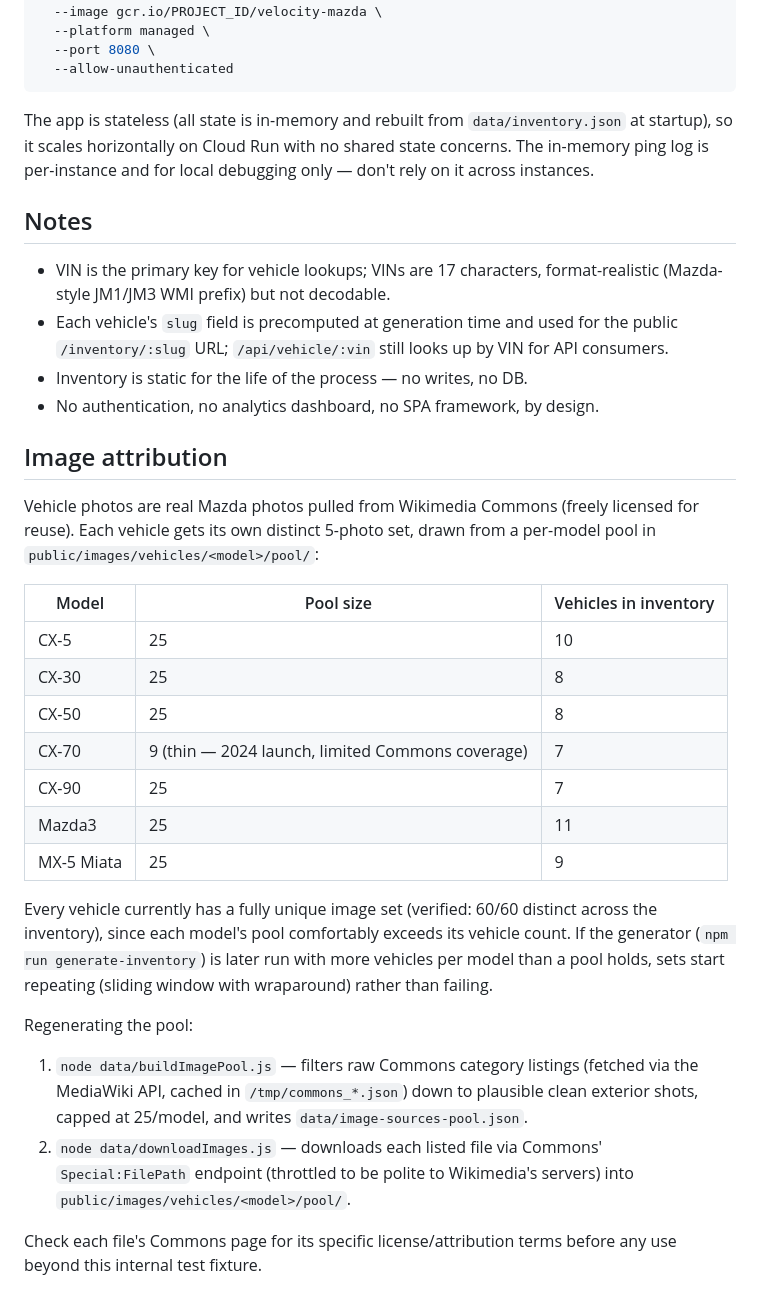
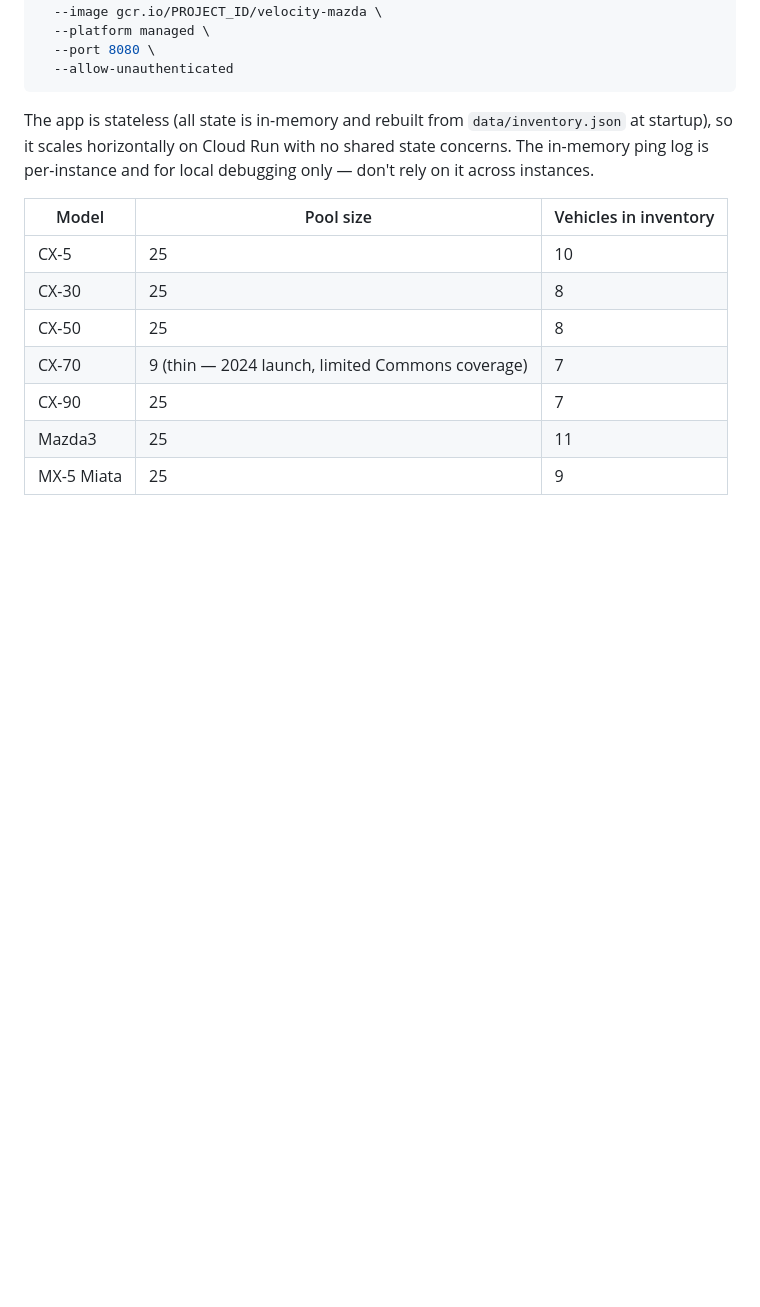
Before and after one commit to Diegoregalado0/dummy_shift_edge, a Markdown page: README.md, the part around one of its changes. Rendered like a GitHub page; blank space fills up the shorter version.

```diff
--- a/README.md
+++ b/README.md
@@ -117,22 +93,6 @@ The app is stateless (all state is in-memory and rebuilt from
 with no shared state concerns. The in-memory ping log is per-instance and
 for local debugging only — don't rely on it across instances.
 
-## Notes
-
-- VIN is the primary key for vehicle lookups; VINs are 17 characters,
-  format-realistic (Mazda-style JM1/JM3 WMI prefix) but not decodable.
-- Each vehicle's `slug` field is precomputed at generation time and used
-  for the public `/inventory/:slug` URL; `/api/vehicle/:vin` still looks
-  up by VIN for API consumers.
-- Inventory is static for the life of the process — no writes, no DB.
-- No authentication, no analytics dashboard, no SPA framework, by design.
-
-## Image attribution
-
-Vehicle photos are real Mazda photos pulled from Wikimedia Commons (freely
-licensed for reuse). Each vehicle gets its own distinct 5-photo set, drawn
-from a per-model pool in `public/images/vehicles/<model>/pool/`:
-
 | Model | Pool size | Vehicles in inventory |
 |---|---|---|
 | CX-5 | 25 | 10 |
@@ -142,21 +102,3 @@ from a per-model pool in `public/images/vehicles/<model>/pool/`:
 | CX-90 | 25 | 7 |
 | Mazda3 | 25 | 11 |
 | MX-5 Miata | 25 | 9 |
-
-Every vehicle currently has a fully unique image set (verified: 60/60
-distinct across the inventory), since each model's pool comfortably
-exceeds its vehicle count. If the generator (`npm run generate-inventory`)
-is later run with more vehicles per model than a pool holds, sets start
-repeating (sliding window with wraparound) rather than failing.
-
-Regenerating the pool:
-1. `node data/buildImagePool.js` — filters raw Commons category listings
-   (fetched via the MediaWiki API, cached in `/tmp/commons_*.json`) down
-   to plausible clean exterior shots, capped at 25/model, and writes
-   `data/image-sources-pool.json`.
-2. `node data/downloadImages.js` — downloads each listed file via Commons'
-   `Special:FilePath` endpoint (throttled to be polite to Wikimedia's
-   servers) into `public/images/vehicles/<model>/pool/`.
-
-Check each file's Commons page for its specific license/attribution terms
-before any use beyond this internal test fixture.
```
Also changed, not shown: other parts of README.md (+1 -25 lines).
